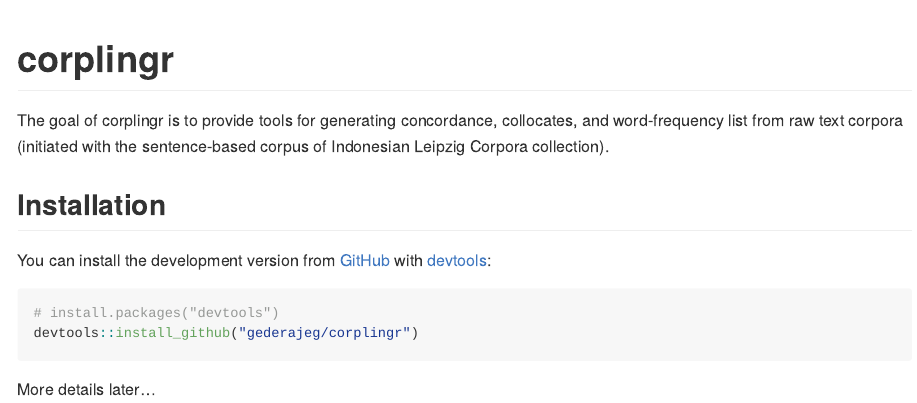
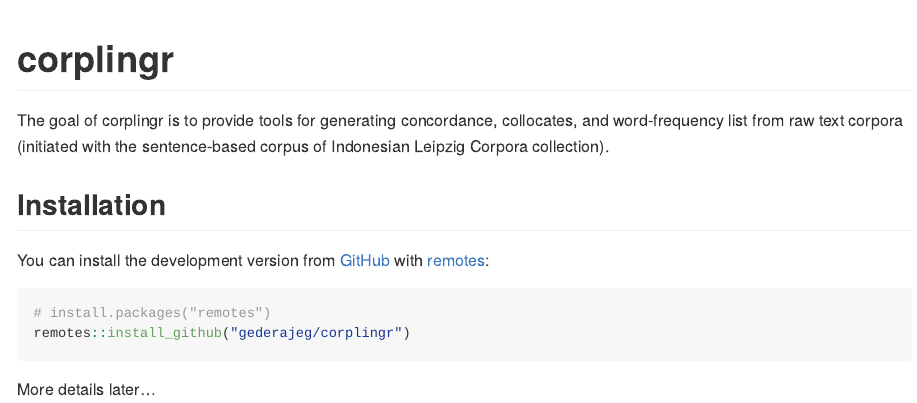
Before and after one commit to gederajeg/corplingr, an R Markdown document (README.Rmd): the page in a window 1100 px wide, from its top. The pictures show the output file README.md that the author committed with the source, drawn offline in the style of GitHub; badge pictures from the web are left out.

Commit message:
update README

````diff
--- a/README.Rmd
+++ b/README.Rmd
@@ -24,11 +25,11 @@
 
 ## Installation
 
-You can install the development version from [GitHub](https://github.com/) with [devtools](https://github.com/hadley/devtools):
+You can install the development version from [GitHub](https://github.com/) with [remotes](https://remotes.r-lib.org/):
 
 ``` r
-# install.packages("devtools")
-devtools::install_github("gederajeg/corplingr")
+# install.packages("remotes")
+remotes::install_github("gederajeg/corplingr")
 ```
 
 More details later...
````
Also changed, not shown: README.md, README.Rmd (3 more changed lines).
